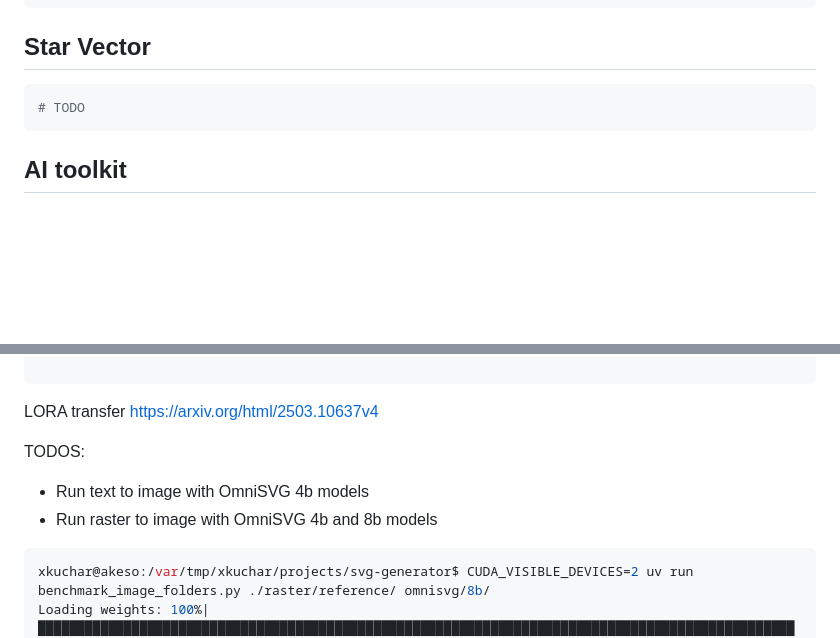
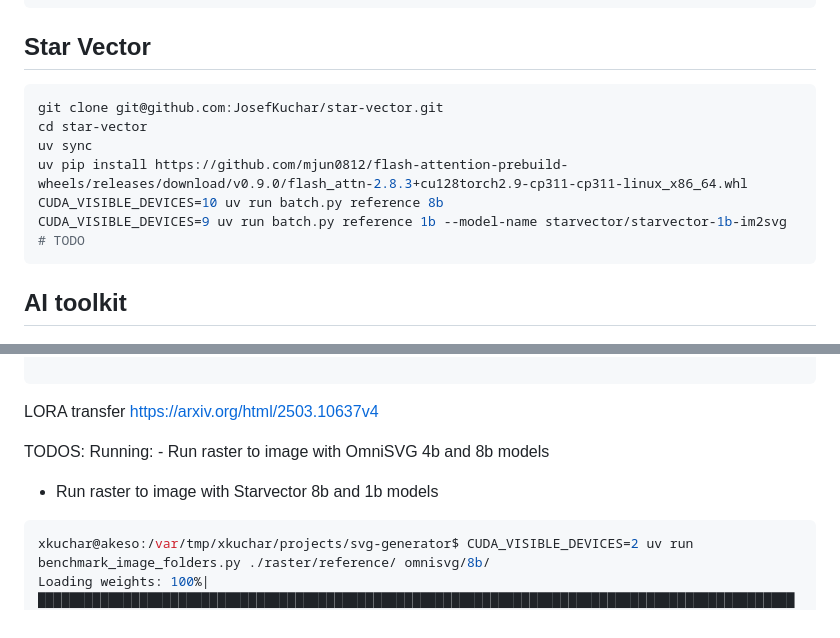
Before and after one commit to JosefKuchar/svg-generator, a Markdown page: NOTES.md, 2 parts joined by grey strips. GitHub-like rendering; blank space fills up the shorter version.

Commit message:
some training notes

````diff
--- a/NOTES.md
+++ b/NOTES.md
@@ -23,6 +23,12 @@ uv run inference.py --task image-to-svg --input ./input --output ./output_image_
 
 ## Star Vector
 ```sh
+git clone git@github.com:JosefKuchar/star-vector.git
+cd star-vector
+uv sync
+uv pip install https://github.com/mjun0812/flash-attention-prebuild-wheels/releases/download/v0.9.0/flash_attn-2.8.3+cu128torch2.9-cp311-cp311-linux_x86_64.whl
+CUDA_VISIBLE_DEVICES=10 uv run batch.py reference 8b
+CUDA_VISIBLE_DEVICES=9 uv run batch.py reference 1b --model-name starvector/starvector-1b-im2svg
 # TODO
 ```
 
@@ -681,8 +687,8 @@ LORA transfer
 https://arxiv.org/html/2503.10637v4
 
 TODOS:
-- Run text to image with OmniSVG 4b models
-- Run raster to image with OmniSVG 4b and 8b models
+Running: - Run raster to image with OmniSVG 4b and 8b models
+- Run raster to image with Starvector 8b and 1b models
 
 ```sh
 xkuchar@akeso:/var/tmp/xkuchar/projects/svg-generator$ CUDA_VISIBLE_DEVICES=2 uv run benchmark_image_folders.py ./raster/reference/ omnisvg/8b/
````
